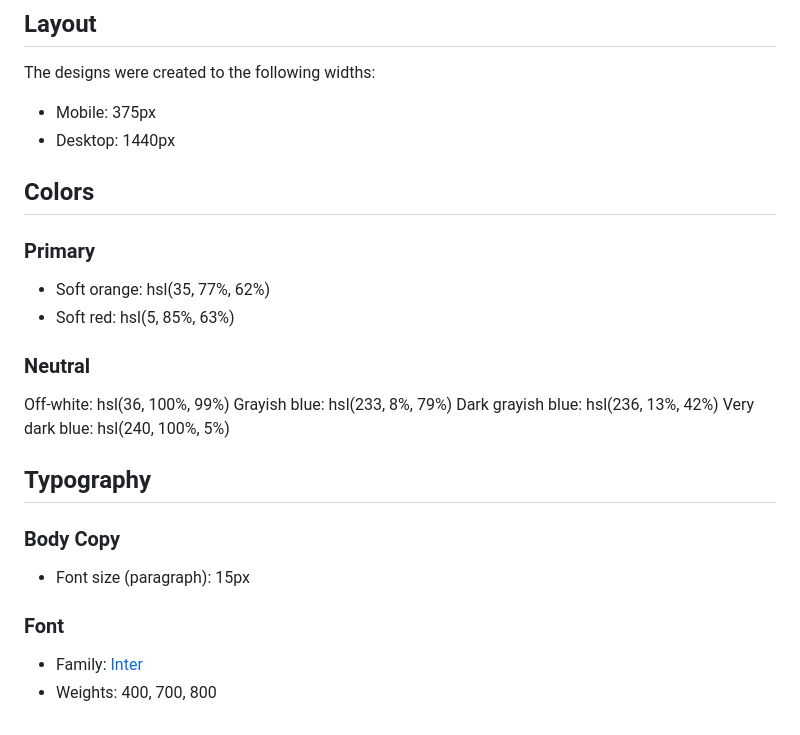
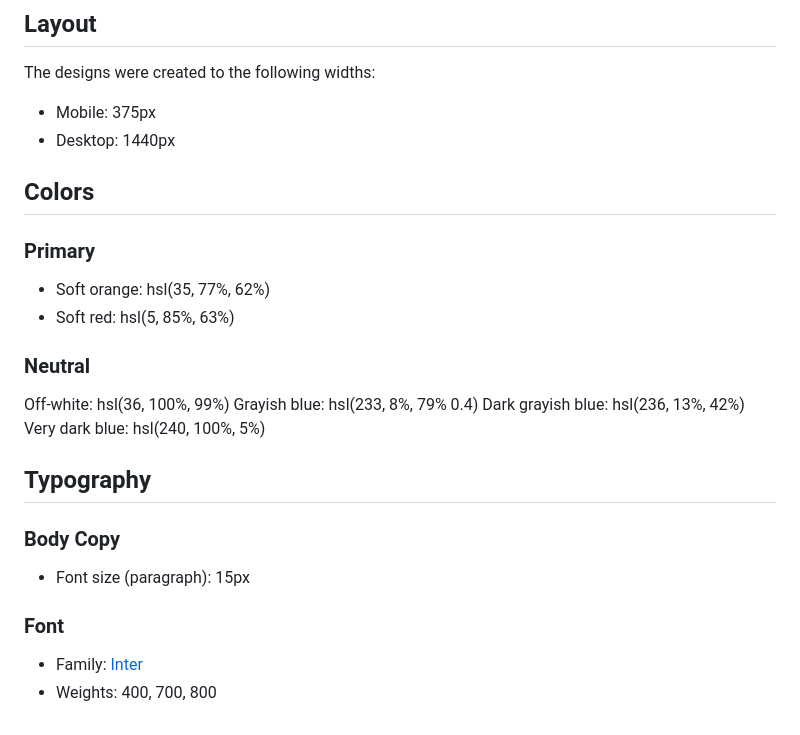
Before and after one commit to blackie11/Tech_news-blog, a Markdown page: style-guide.md, the part around the change. Drawn GitHub-style.

```diff
--- a/style-guide.md
+++ b/style-guide.md
@@ -4,20 +4,20 @@
 
 The designs were created to the following widths:
 
-- Mobile: 375px
-- Desktop: 1440px
+-   Mobile: 375px
+-   Desktop: 1440px
 
 ## Colors
 
 ### Primary
 
-- Soft orange: hsl(35, 77%, 62%)
-- Soft red: hsl(5, 85%, 63%)
+-   Soft orange: hsl(35, 77%, 62%)
+-   Soft red: hsl(5, 85%, 63%)
 
 ### Neutral
 
 Off-white: hsl(36, 100%, 99%)
-Grayish blue: hsl(233, 8%, 79%)
+Grayish blue: hsl(233, 8%, 79% 0.4)
 Dark grayish blue: hsl(236, 13%, 42%)
 Very dark blue: hsl(240, 100%, 5%)
 
@@ -25,9 +25,9 @@ Very dark blue: hsl(240, 100%, 5%)
 
 ### Body Copy
 
-- Font size (paragraph): 15px
+-   Font size (paragraph): 15px
 
 ### Font
 
-- Family: [Inter](https://fonts.google.com/specimen/Inter)
-- Weights: 400, 700, 800
+-   Family: [Inter](https://fonts.google.com/specimen/Inter)
+-   Weights: 400, 700, 800
```
Also changed, not shown: README-template.md (+92 -60 lines), src/assets/images/Screen Shot 2024-03-15 at 15.38.07.png (added), src/assets/images/Screen Shot 2024-03-15 at 15.38.55.png (added), src/assets/images/Screen Shot 2024-03-15 at 15.39.00.png (added), 9 other files.
